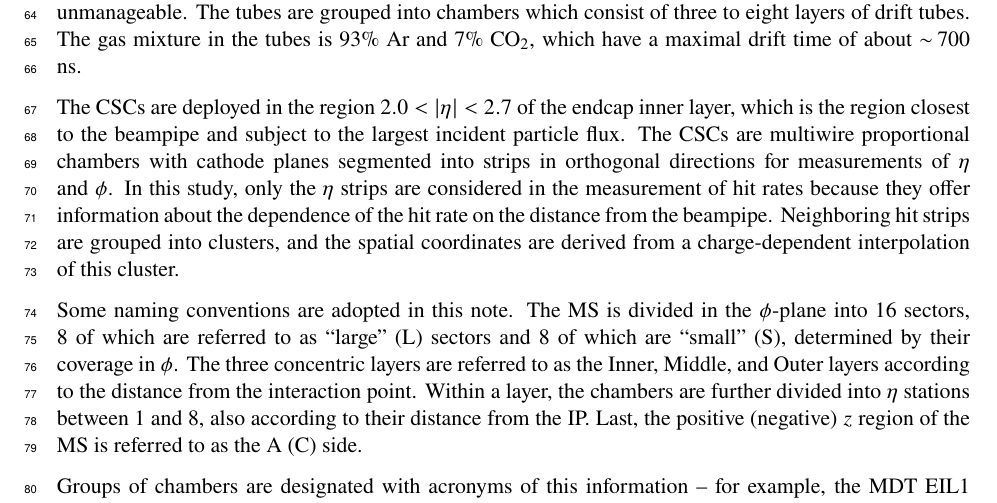
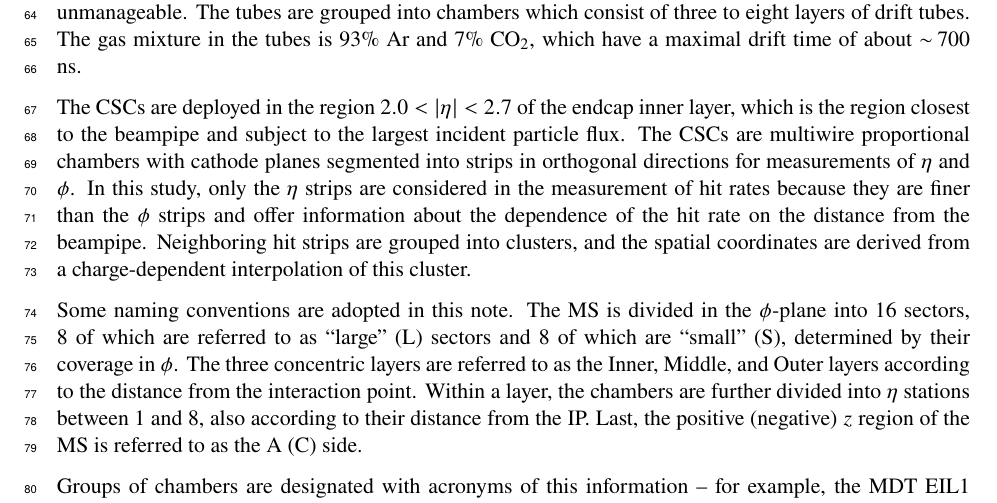
Before and after one commit to alexandertuna/MuonRawNote, a LaTeX document (muonrawhits.tex, which reads latex/detector.tex): part of page 4 of 23, cut so that both start at the same text. Compiled offline with pdfLaTeX; an older LaTeX class or package is replaced by its successor.

Commit message:
eta strips are finer too

```diff
--- a/latex/detector.tex
+++ b/latex/detector.tex
@@ -9,7 +9,7 @@ Outside the ID and calorimeters, the muon spectrometer (MS) exists to measure th
 
 The MDTs consist of $\sim\!400,000$ drift tubes and cover the most of the MS. They are used up to $|\eta| < 2.7$ in the middle and outer layers, and up to $|\eta| < 2.0$ in the inner layer, where the incident particle flux becomes unmanageable. The tubes are grouped into chambers which consist of three to eight layers of drift tubes. The gas mixture in the tubes is 93\% Ar and 7\% $\text{CO}_2$, which have a maximal drift time of about $\sim\!700$ ns.
 
-The CSCs are deployed in the region $2.0 < |\eta| < 2.7$ of the endcap inner layer, which is the region closest to the beampipe and subject to the largest incident particle flux. The CSCs are multiwire proportional chambers with cathode planes segmented into strips in orthogonal directions for measurements of $\eta$ and $\phi$. In this study, only the $\eta$ strips are considered in the measurement of hit rates because they offer information about the dependence of the hit rate on the distance from the beampipe. Neighboring hit strips are grouped into clusters, and the spatial coordinates are derived from a charge-dependent interpolation of this cluster.
+The CSCs are deployed in the region $2.0 < |\eta| < 2.7$ of the endcap inner layer, which is the region closest to the beampipe and subject to the largest incident particle flux. The CSCs are multiwire proportional chambers with cathode planes segmented into strips in orthogonal directions for measurements of $\eta$ and $\phi$. In this study, only the $\eta$ strips are considered in the measurement of hit rates because they are finer than the $\phi$ strips and offer information about the dependence of the hit rate on the distance from the beampipe. Neighboring hit strips are grouped into clusters, and the spatial coordinates are derived from a charge-dependent interpolation of this cluster.
 
 Some naming conventions are adopted in this note. The MS is divided in the $\phi$-plane into 16 sectors, 8 of which are referred to as ``large'' (L) sectors and 8 of which are ``small'' (S), determined by their coverage in $\phi$. The three concentric layers are referred to as the Inner, Middle, and Outer layers according to the distance from the interaction point. Within a layer, the chambers are further divided into $\eta$ stations between 1 and 8, also according to their distance from the IP. Last, the positive (negative) $z$ region of the MS is referred to as the A (C) side.
 
```
